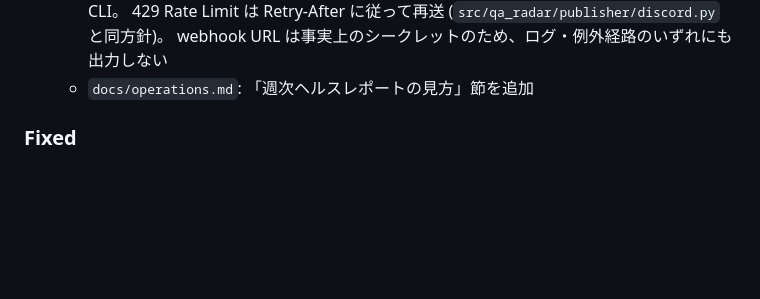
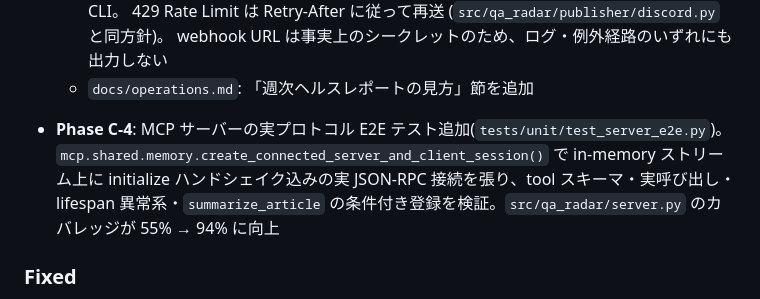
Before and after one commit to Y-Kanekoo/qa-radar, a Markdown page: CHANGELOG.md, the part around the change. GitHub-like rendering; blank space fills up the shorter version.

```diff
--- a/CHANGELOG.md
+++ b/CHANGELOG.md
@@ -66,6 +66,11 @@ and this project adheres to [Semantic Versioning](https://semver.org/).
     429 Rate Limit は Retry-After に従って再送 (`src/qa_radar/publisher/discord.py` と同方針)。
     webhook URL は事実上のシークレットのため、ログ・例外経路のいずれにも出力しない
   - `docs/operations.md`: 「週次ヘルスレポートの見方」節を追加
+- **Phase C-4**: MCP サーバーの実プロトコル E2E テスト追加(`tests/unit/test_server_e2e.py`)。
+  `mcp.shared.memory.create_connected_server_and_client_session()` で in-memory ストリーム上に
+  initialize ハンドシェイク込みの実 JSON-RPC 接続を張り、tool スキーマ・実呼び出し・lifespan
+  異常系・`summarize_article` の条件付き登録を検証。`src/qa_radar/server.py` のカバレッジが
+  55% → 94% に向上
 
 ### Fixed
 
```
Also changed, not shown: docs/status-and-roadmap.md (+3 -3 lines).
